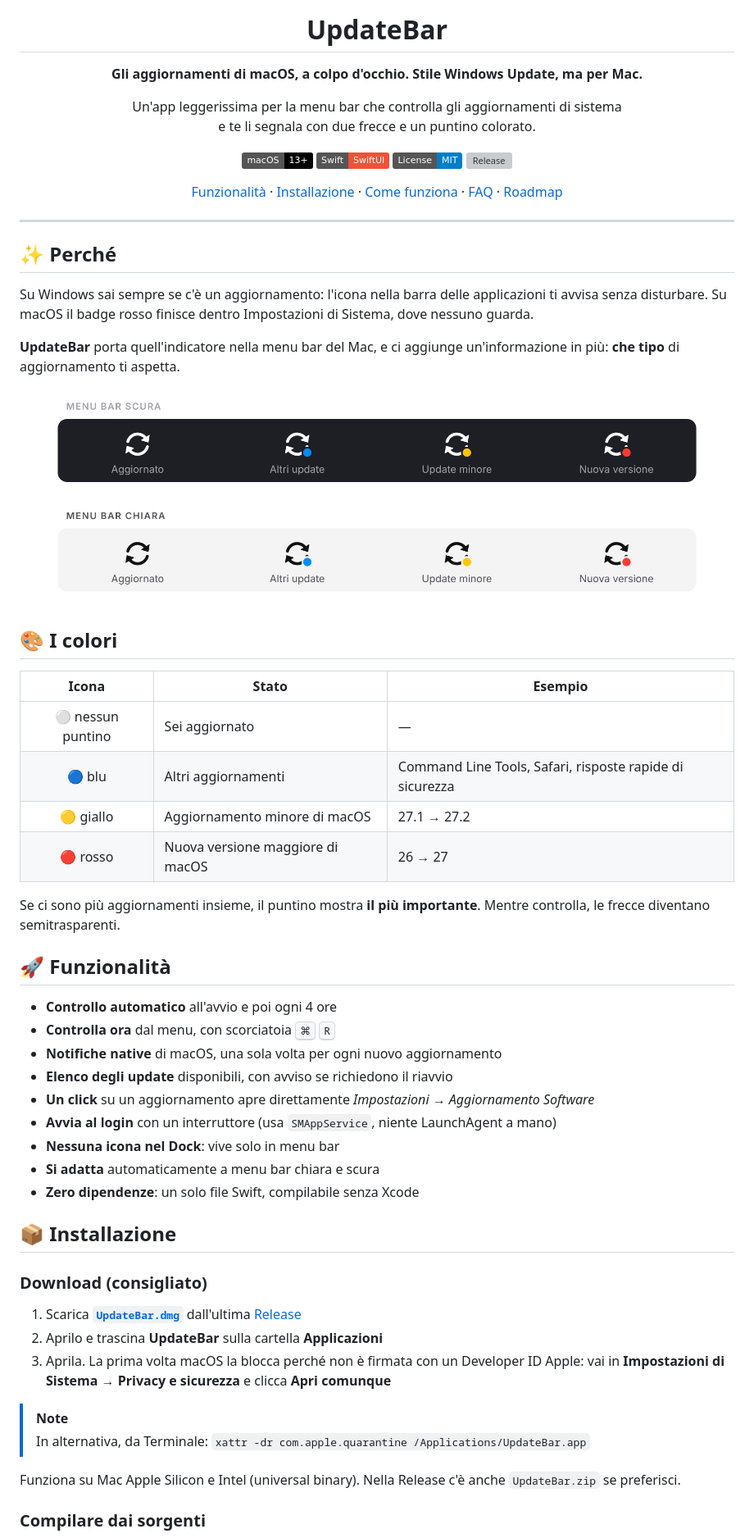
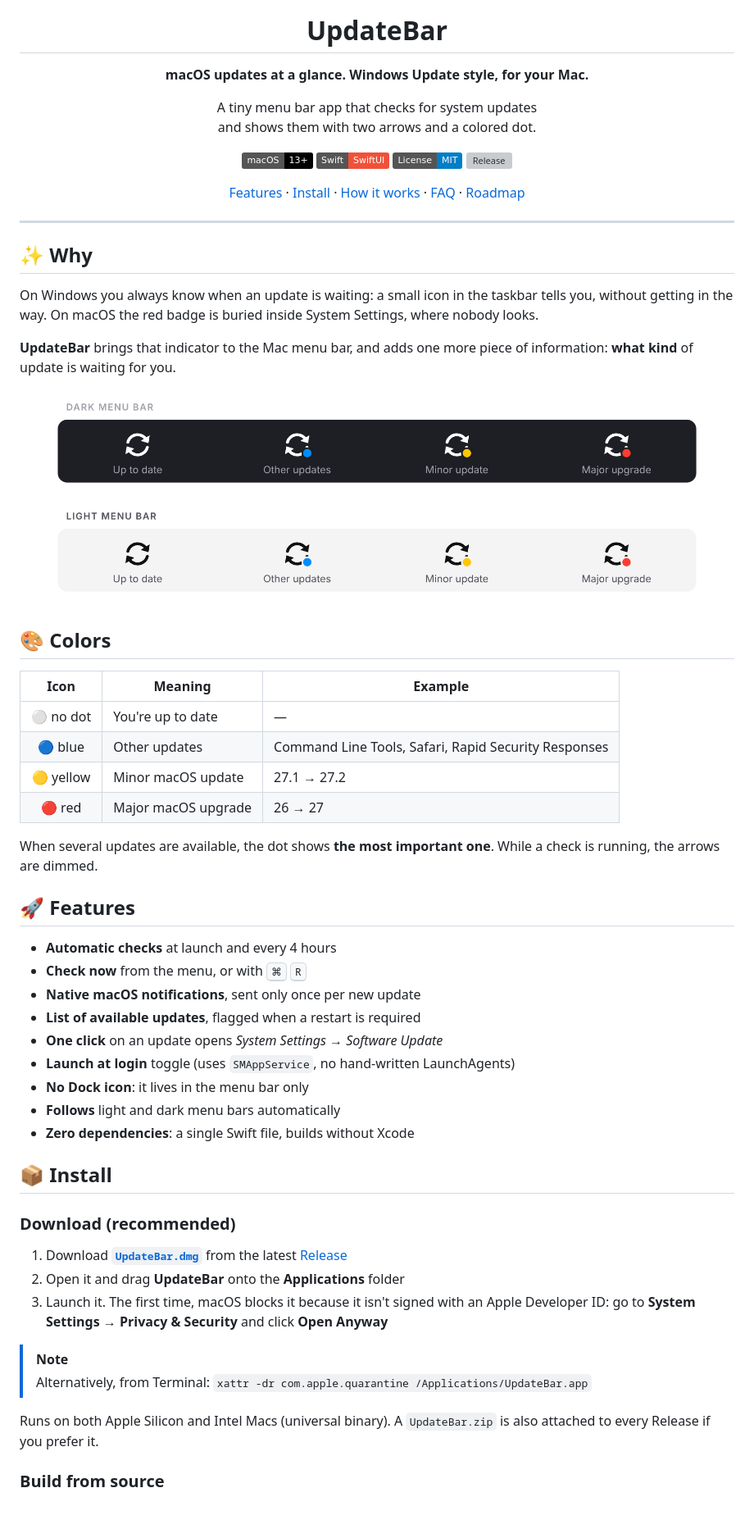
Before and after one commit to AndreaPolazzo/UpdateBar, a Markdown page: README.md, the part around one of its changes. Shown at 82% size. GitHub-like rendering; pictures changed too: assets/states.png; badges without logos; blank space fills up the shorter version; grey boxes are pictures that could not be loaded.

Commit message:
README in English

```diff
--- a/README.md
+++ b/README.md
@@ -4,8 +4,8 @@
 
 # UpdateBar
 
-**Gli aggiornamenti di macOS, a colpo d'occhio. Stile Windows Update, ma per Mac.**
+**macOS updates at a glance. Windows Update style, for your Mac.**
 
-Un'app leggerissima per la menu bar che controlla gli aggiornamenti di sistema<br>
-e te li segnala con due frecce e un puntino colorato.
+A tiny menu bar app that checks for system updates<br>
+and shows them with two arrows and a colored dot.
 
@@ -14,17 +14,17 @@ e te li segnala con due frecce e un puntino colorato.
 [![License: MIT](https://img.shields.io/badge/License-MIT-blue.svg)](LICENSE)
 [![Release](https://img.shields.io/github/v/release/AndreaPolazzo/UpdateBar?label=download)](https://github.com/AndreaPolazzo/UpdateBar/releases/latest)
 
-[Funzionalità](#-funzionalità) · [Installazione](#-installazione) · [Come funziona](#-come-funziona) · [FAQ](#-faq) · [Roadmap](#-roadmap)
+[Features](#-features) · [Install](#-install) · [How it works](#%EF%B8%8F-how-it-works) · [FAQ](#-faq) · [Roadmap](#%EF%B8%8F-roadmap)
 
 </div>
 
 ---
 
-## ✨ Perché
+## ✨ Why
 
-Su Windows sai sempre se c'è un aggiornamento: l'icona nella barra delle applicazioni ti avvisa senza disturbare.
-Su macOS il badge rosso finisce dentro Impostazioni di Sistema, dove nessuno guarda.
+On Windows you always know when an update is waiting: a small icon in the taskbar tells you, without getting in the way.
+On macOS the red badge is buried inside System Settings, where nobody looks.
 
-**UpdateBar** porta quell'indicatore nella menu bar del Mac, e ci aggiunge un'informazione in più: **che tipo** di aggiornamento ti aspetta.
+**UpdateBar** brings that indicator to the Mac menu bar, and adds one more piece of information: **what kind** of update is waiting for you.
 
 <div align="center">
@@ -32,42 +32,42 @@ Su macOS il badge rosso finisce dentro Impostazioni di Sistema, dove nessuno gua
 </div>
 
-## 🎨 I colori
+## 🎨 Colors
 
-| Icona | Stato | Esempio |
+| Icon | Meaning | Example |
 |:---:|---|---|
-| ⚪️ nessun puntino | Sei aggiornato | — |
-| 🔵 blu | Altri aggiornamenti | Command Line Tools, Safari, risposte rapide di sicurezza |
-| 🟡 giallo | Aggiornamento minore di macOS | 27.1 → 27.2 |
-| 🔴 rosso | Nuova versione maggiore di macOS | 26 → 27 |
+| ⚪️ no dot | You're up to date | — |
+| 🔵 blue | Other updates | Command Line Tools, Safari, Rapid Security Responses |
+| 🟡 yellow | Minor macOS update | 27.1 → 27.2 |
+| 🔴 red | Major macOS upgrade | 26 → 27 |
 
-Se ci sono più aggiornamenti insieme, il puntino mostra **il più importante**.
-Mentre controlla, le frecce diventano semitrasparenti.
+When several updates are available, the dot shows **the most important one**.
+While a check is running, the arrows are dimmed.
 
-## 🚀 Funzionalità
+## 🚀 Features
 
-- **Controllo automatico** all'avvio e poi ogni 4 ore
-- **Controlla ora** dal menu, con scorciatoia <kbd>⌘</kbd> <kbd>R</kbd>
-- **Notifiche native** di macOS, una sola volta per ogni nuovo aggiornamento
-- **Elenco degli update** disponibili, con avviso se richiedono il riavvio
-- **Un click** su un aggiornamento apre direttamente *Impostazioni → Aggiornamento Software*
-- **Avvia al login** con un interruttore (usa `SMAppService`, niente LaunchAgent a mano)
-- **Nessuna icona nel Dock**: vive solo in menu bar
-- **Si adatta** automaticamente a menu bar chiara e scura
-- **Zero dipendenze**: un solo file Swift, compilabile senza Xcode
+- **Automatic checks** at launch and every 4 hours
+- **Check now** from the menu, or with <kbd>⌘</kbd> <kbd>R</kbd>
+- **Native macOS notifications**, sent only once per new update
+- **List of available updates**, flagged when a restart is required
+- **One click** on an update opens *System Settings → Software Update*
+- **Launch at login** toggle (uses `SMAppService`, no hand-written LaunchAgents)
+- **No Dock icon**: it lives in the menu bar only
+- **Follows** light and dark menu bars automatically
+- **Zero dependencies**: a single Swift file, builds without Xcode
 
-## 📦 Installazione
+## 📦 Install
 
-### Download (consigliato)
+### Download (recommended)
 
-1. Scarica **[`UpdateBar.dmg`](https://github.com/AndreaPolazzo/UpdateBar/releases/latest/download/UpdateBar.dmg)** dall'ultima [Release](https://github.com/AndreaPolazzo/UpdateBar/releases/latest)
-2. Aprilo e trascina **UpdateBar** sulla cartella **Applicazioni**
-3. Aprila. La prima volta macOS la blocca perché non è firmata con un Developer ID Apple:
-   vai in **Impostazioni di Sistema → Privacy e sicurezza** e clicca **Apri comunque**
+1. Download **[`UpdateBar.dmg`](https://github.com/AndreaPolazzo/UpdateBar/releases/latest/download/UpdateBar.dmg)** from the latest [Release](https://github.com/AndreaPolazzo/UpdateBar/releases/latest)
+2. Open it and drag **UpdateBar** onto the **Applications** folder
+3. Launch it. The first time, macOS blocks it because it isn't signed with an Apple Developer ID:
+   go to **System Settings → Privacy & Security** and click **Open Anyway**
 
 > [!NOTE]
-> In alternativa, da Terminale: `xattr -dr com.apple.quarantine /Applications/UpdateBar.app`
+> Alternatively, from Terminal: `xattr -dr com.apple.quarantine /Applications/UpdateBar.app`
 
-Funziona su Mac Apple Silicon e Intel (universal binary). Nella Release c'è anche `UpdateBar.zip` se preferisci.
+Runs on both Apple Silicon and Intel Macs (universal binary). A `UpdateBar.zip` is also attached to every Release if you prefer it.
 
-### Compilare dai sorgenti
+### Build from source
 
```
Also changed, not shown: other parts of README.md (+67 -57 lines).
